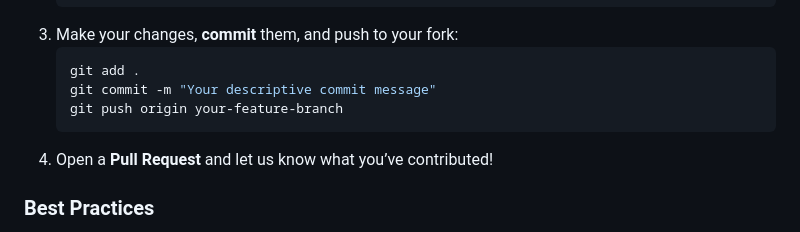
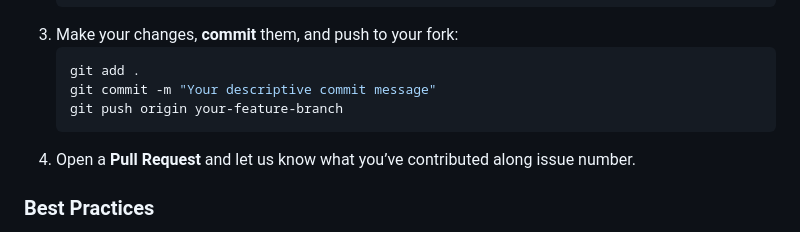
Before and after one commit to iamakashtechie/EDC-Basic-Website, a Markdown page: README.md, the part around the change. Rendered like a GitHub page.

````diff
--- a/README.md
+++ b/README.md
@@ -76,7 +76,7 @@ We encourage contributions of all kinds—whether it’s fixing a bug 🐞, enha
    git commit -m "Your descriptive commit message"
    git push origin your-feature-branch
    ```
-4. Open a **Pull Request** and let us know what you’ve contributed!
+4. Open a **Pull Request** and let us know what you’ve contributed along issue number.
 
 ### Best Practices
 
````
